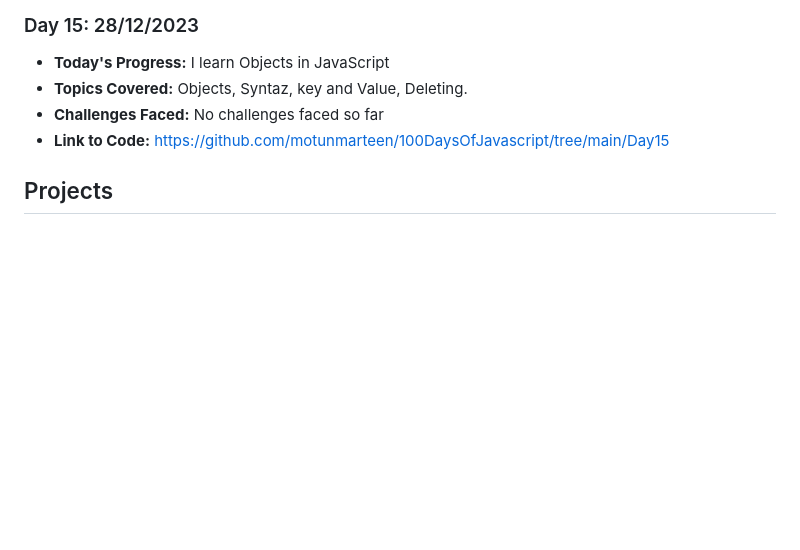
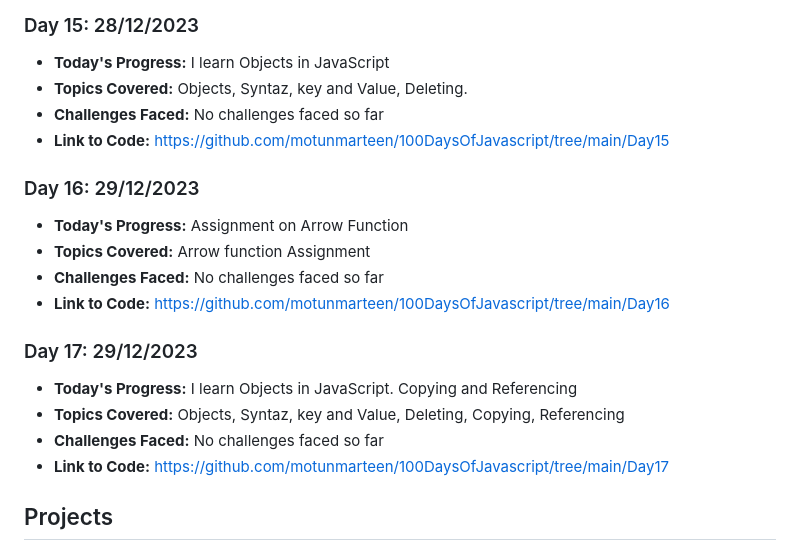
Before and after one commit to motunmarteen/100DaysOfJavascript, a Markdown page: readme.md, the part around the change. Drawn GitHub-style; blank space fills up the shorter version.

```diff
--- a/readme.md
+++ b/readme.md
@@ -131,6 +131,20 @@ Welcome to my repository for the "100 Days of Coding Vanilla JavaScript" course
 - **Challenges Faced:** No challenges faced so far
 - **Link to Code:** https://github.com/motunmarteen/100DaysOfJavascript/tree/main/Day15
 
+### Day 16: 29/12/2023
+
+- **Today's Progress:** Assignment on Arrow Function
+- **Topics Covered:** Arrow function Assignment
+- **Challenges Faced:** No challenges faced so far
+- **Link to Code:** https://github.com/motunmarteen/100DaysOfJavascript/tree/main/Day16
+
+### Day 17: 29/12/2023
+
+- **Today's Progress:** I learn Objects in JavaScript. Copying and Referencing
+- **Topics Covered:** Objects, Syntaz, key and Value, Deleting, Copying, Referencing
+- **Challenges Faced:** No challenges faced so far
+- **Link to Code:** https://github.com/motunmarteen/100DaysOfJavascript/tree/main/Day17
+
 ## Projects
 
 1. **[Side Project](https://github.com/motunmarteen/100DaysOfJavascript/tree/main/sideProjects):** Solving Javascript challenges with the little I have learnt so far.
```
